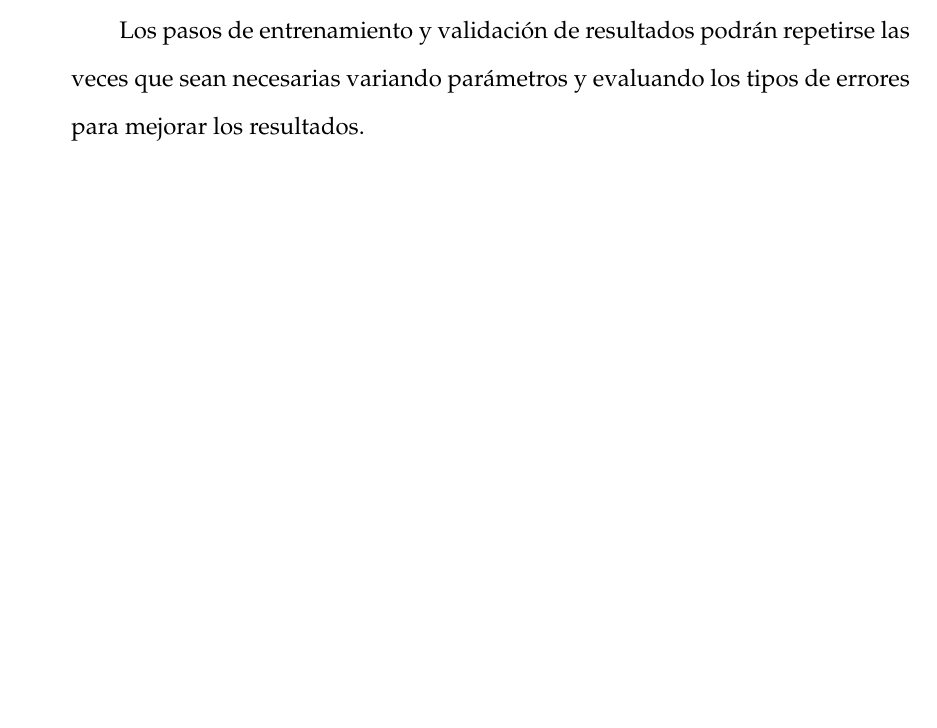
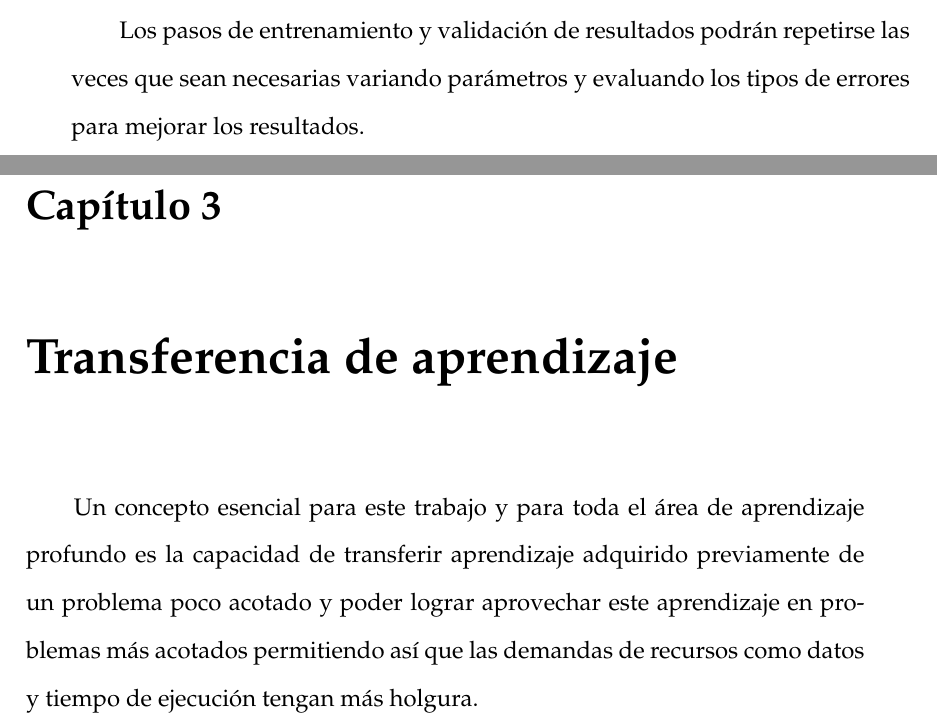
Before and after one commit to clinchergt/ap_thesis, a LaTeX thesis (main.tex, which reads Chapters/Chapter3.tex): part of page 30 of 31 before the commit and two parts of pages 30 and 31 of 33 after it, the two joined at a grey line, cut so that both start at the same text, the shorter picture padded with empty space. Compiled offline with pdfLaTeX.

Commit message:
Chapter 3: start chapter draft

```diff
--- /dev/null
+++ b/Chapters/Chapter3.tex
@@ -0,0 +1,7 @@
+% Chapter 3
+
+\chapter{Transferencia de aprendizaje} % Main chapter title
+
+\label{Chapter3} % For referencing the chapter elsewhere, use \ref{Chapter1}
+
+Un concepto esencial para este trabajo y para toda el área de aprendizaje profundo es la capacidad de transferir aprendizaje adquirido previamente de un problema poco acotado y poder lograr aprovechar este aprendizaje en problemas más acotados permitiendo así que las demandas de recursos como datos y tiempo de ejecución tengan más holgura.
```
Also changed, not shown: main.tex (+1 -1 lines).
